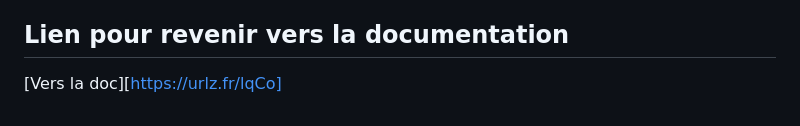
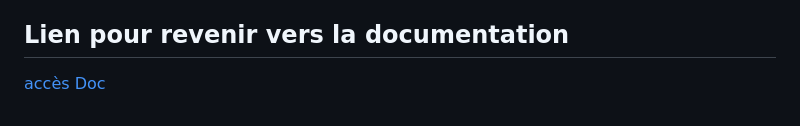
Before and after one commit to MiC0901205/Projet_Symfony, a Markdown page: README.md, the part around the change. Rendered like a GitHub page.

```diff
--- a/README.md
+++ b/README.md
@@ -141,4 +141,4 @@ window.onload = function() { updateDate(); };
    - This page is the home page of my site. From here all the different searches or data filtering can be done and the user will have a more complete view of the site
 
 ## Lien pour revenir vers la documentation
-[Vers la doc][https://urlz.fr/lqCo]
+[accès Doc](https://urlz.fr/lqCT)
```
